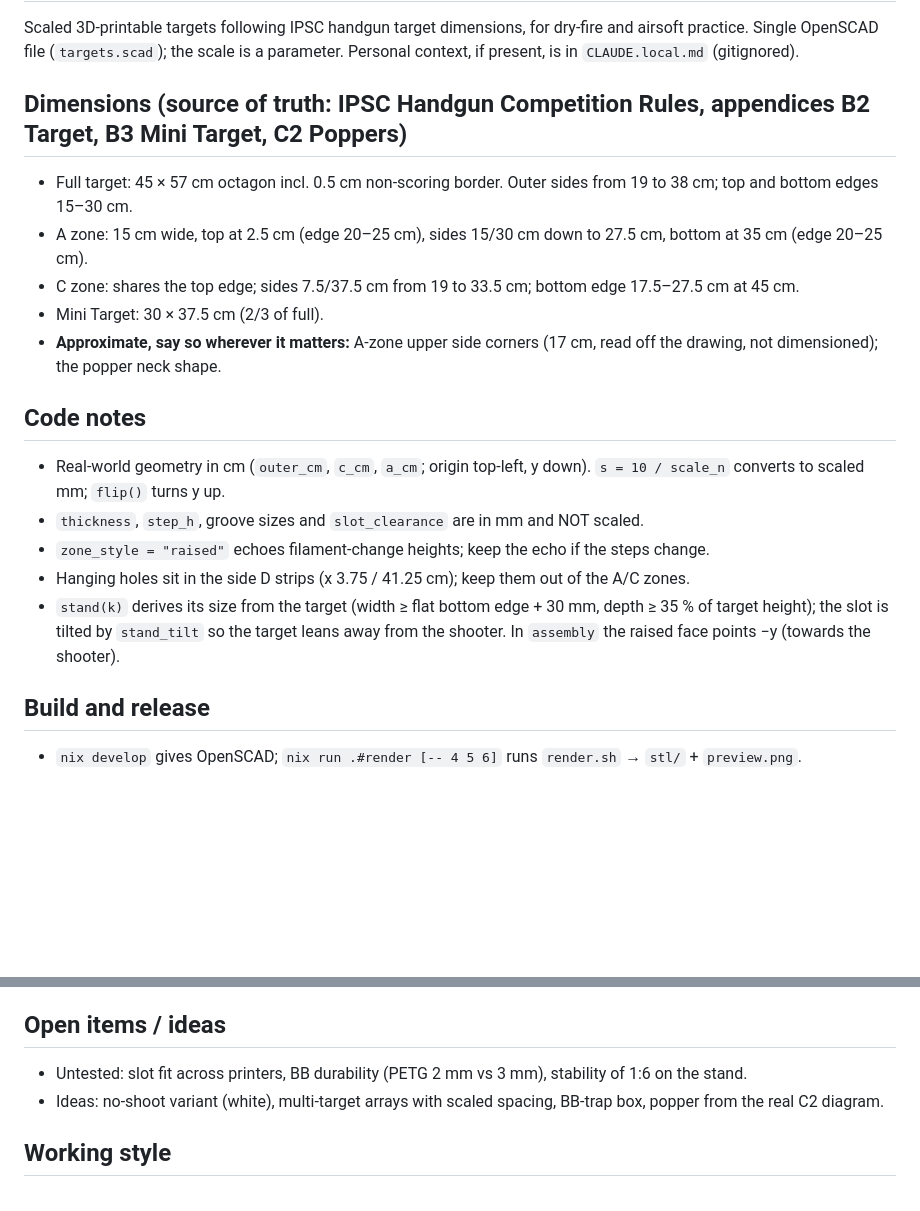
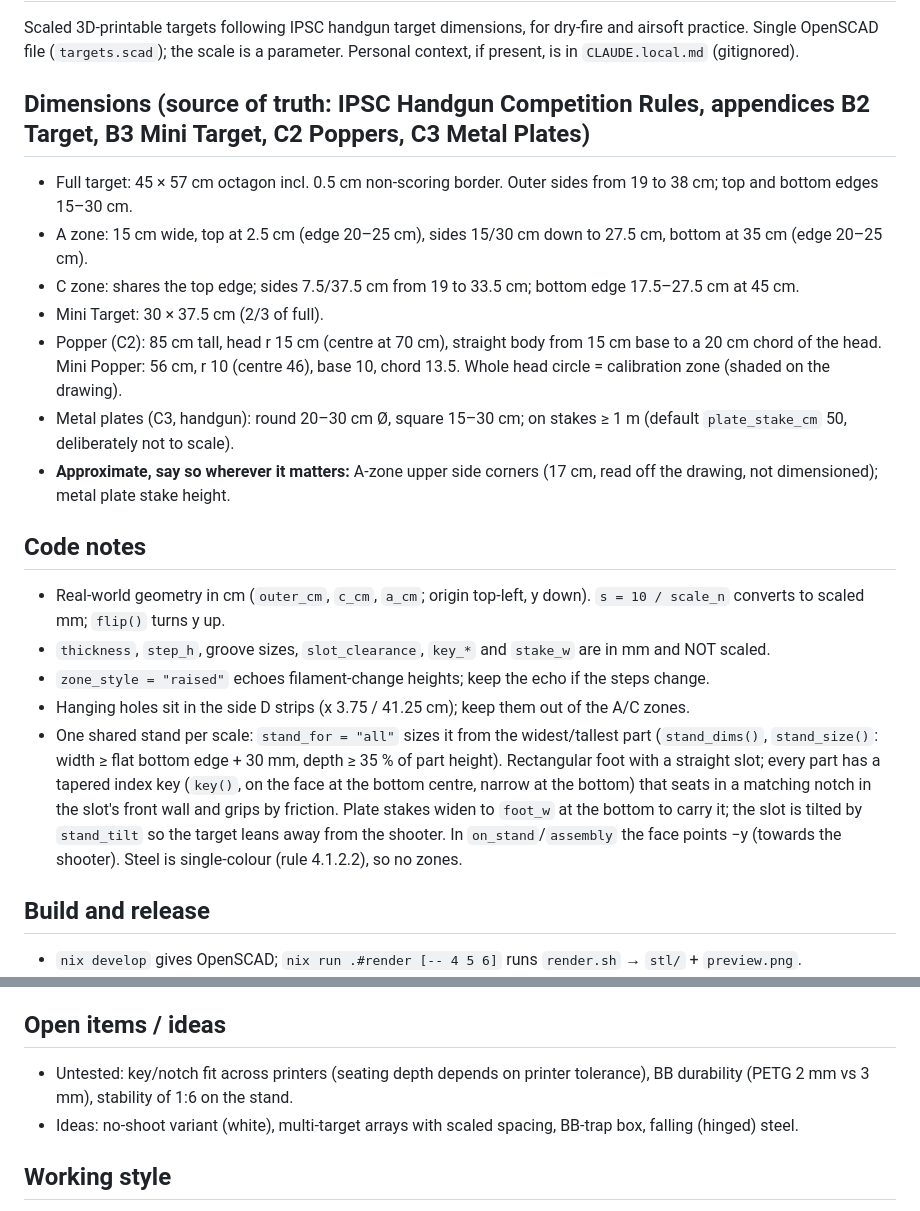
Before and after one commit to AlexanderBrevig/ipsc-minis, a Markdown page: CLAUDE.md, 2 parts joined by grey strips. Rendered like a GitHub page; blank space fills up the shorter version.

```diff
--- a/CLAUDE.md
+++ b/CLAUDE.md
@@ -2,19 +2,21 @@
 
 Scaled 3D-printable targets following IPSC handgun target dimensions, for dry-fire and airsoft practice. Single OpenSCAD file (`targets.scad`); the scale is a parameter. Personal context, if present, is in `CLAUDE.local.md` (gitignored).
 
-## Dimensions (source of truth: IPSC Handgun Competition Rules, appendices B2 Target, B3 Mini Target, C2 Poppers)
+## Dimensions (source of truth: IPSC Handgun Competition Rules, appendices B2 Target, B3 Mini Target, C2 Poppers, C3 Metal Plates)
 - Full target: 45 × 57 cm octagon incl. 0.5 cm non-scoring border. Outer sides from 19 to 38 cm; top and bottom edges 15–30 cm.
 - A zone: 15 cm wide, top at 2.5 cm (edge 20–25 cm), sides 15/30 cm down to 27.5 cm, bottom at 35 cm (edge 20–25 cm).
 - C zone: shares the top edge; sides 7.5/37.5 cm from 19 to 33.5 cm; bottom edge 17.5–27.5 cm at 45 cm.
 - Mini Target: 30 × 37.5 cm (2/3 of full).
-- **Approximate, say so wherever it matters:** A-zone upper side corners (17 cm, read off the drawing, not dimensioned); the popper neck shape.
+- Popper (C2): 85 cm tall, head r 15 cm (centre at 70 cm), straight body from 15 cm base to a 20 cm chord of the head. Mini Popper: 56 cm, r 10 (centre 46), base 10, chord 13.5. Whole head circle = calibration zone (shaded on the drawing).
+- Metal plates (C3, handgun): round 20–30 cm Ø, square 15–30 cm; on stakes ≥ 1 m (default `plate_stake_cm` 50, deliberately not to scale).
+- **Approximate, say so wherever it matters:** A-zone upper side corners (17 cm, read off the drawing, not dimensioned); metal plate stake height.
 
 ## Code notes
 - Real-world geometry in cm (`outer_cm`, `c_cm`, `a_cm`; origin top-left, y down). `s = 10 / scale_n` converts to scaled mm; `flip()` turns y up.
-- `thickness`, `step_h`, groove sizes and `slot_clearance` are in mm and NOT scaled.
+- `thickness`, `step_h`, groove sizes, `slot_clearance`, `key_*` and `stake_w` are in mm and NOT scaled.
 - `zone_style = "raised"` echoes filament-change heights; keep the echo if the steps change.
 - Hanging holes sit in the side D strips (x 3.75 / 41.25 cm); keep them out of the A/C zones.
-- `stand(k)` derives its size from the target (width ≥ flat bottom edge + 30 mm, depth ≥ 35 % of target height); the slot is tilted by `stand_tilt` so the target leans away from the shooter. In `assembly` the raised face points −y (towards the shooter).
+- One shared stand per scale: `stand_for = "all"` sizes it from the widest/tallest part (`stand_dims()`, `stand_size()`: width ≥ flat bottom edge + 30 mm, depth ≥ 35 % of part height). Rectangular foot with a straight slot; every part has a tapered index key (`key()`, on the face at the bottom centre, narrow at the bottom) that seats in a matching notch in the slot's front wall and grips by friction. Plate stakes widen to `foot_w` at the bottom to carry it; the slot is tilted by `stand_tilt` so the target leans away from the shooter. In `on_stand`/`assembly` the face points −y (towards the shooter). Steel is single-colour (rule 4.1.2.2), so no zones.
 
 ## Build and release
 - `nix develop` gives OpenSCAD; `nix run .#render [-- 4 5 6]` runs `render.sh` → `stl/` + `preview.png`.
@@ -29,8 +31,8 @@ Scaled 3D-printable targets following IPSC handgun target dimensions, for dry-fi
 - MakerWorld: check the current guidelines before uploading (weapon/weapon-part ban; targets should be fine).
 
 ## Open items / ideas
-- Untested: slot fit across printers, BB durability (PETG 2 mm vs 3 mm), stability of 1:6 on the stand.
-- Ideas: no-shoot variant (white), multi-target arrays with scaled spacing, BB-trap box, popper from the real C2 diagram.
+- Untested: key/notch fit across printers (seating depth depends on printer tolerance), BB durability (PETG 2 mm vs 3 mm), stability of 1:6 on the stand.
+- Ideas: no-shoot variant (white), multi-target arrays with scaled spacing, BB-trap box, falling (hinged) steel.
 
 ## Working style
 - Honest pushback welcome; say how sure you are.
```
Also changed, not shown: README.md (+48 -9 lines), preview.png, 2 other files.
